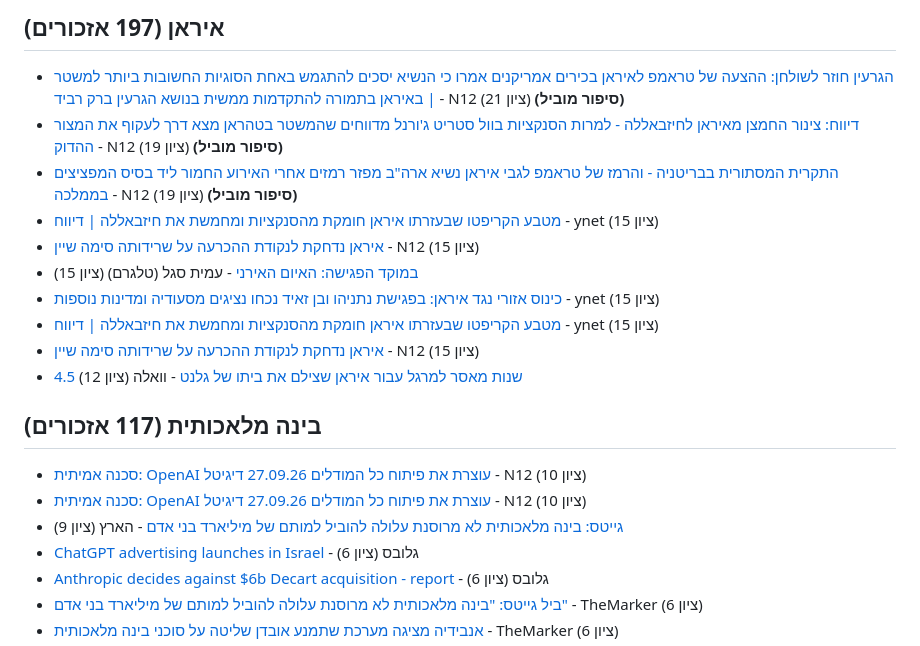
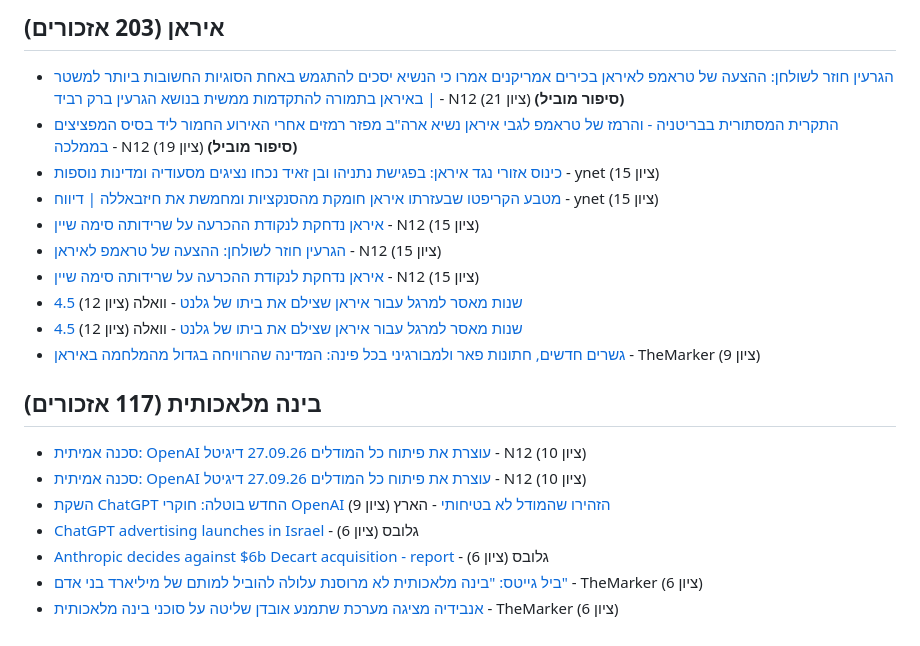
Before and after one commit to workjon730/il-media-tracker, a Markdown page: digests/2026-09-29-בוקר.md, the part around one of its changes. GitHub-like rendering.

Commit message:
digest: 2026-09-29 11:06 UTC

```diff
--- a/digests/2026-09-29-בוקר.md
+++ b/digests/2026-09-29-בוקר.md
@@ -3,20 +3,20 @@
 
-## איראן (197 אזכורים)
+## איראן (203 אזכורים)
 - [הגרעין חוזר לשולחן: ההצעה של טראמפ לאיראן בכירים אמריקנים אמרו כי הנשיא יסכים להתגמש באחת הסוגיות החשובות ביותר למשטר באיראן בתמורה להתקדמות ממשית בנושא הגרעין ברק רביד |](https://www.mako.co.il/news-world/2026_q3/Article-dc71a67bce8e0a1027.htm) - N12 (ציון 21) **(סיפור מוביל)**
-- [דיווח: צינור החמצן מאיראן לחיזבאללה - למרות הסנקציות בוול סטריט ג'ורנל מדווחים שהמשטר בטהראן מצא דרך לעקוף את המצור ההדוק](https://www.mako.co.il/news-world/2026_q3/Article-a56dd9d88b7e0a1026.htm) - N12 (ציון 19) **(סיפור מוביל)**
 - [התקרית המסתורית בבריטניה - והרמז של טראמפ לגבי איראן נשיא ארה"ב מפזר רמזים אחרי האירוע החמור ליד בסיס המפציצים בממלכה](https://www.mako.co.il/news-world/2026_q3/Article-ca606924f59e0a1026.htm) - N12 (ציון 19) **(סיפור מוביל)**
-- [מטבע הקריפטו שבעזרתו איראן חומקת מהסנקציות ומחמשת את חיזבאללה | דיווח](https://www.ynet.co.il/news/article/bje4rgd9ml) - ynet (ציון 15)
-- [איראן נדחקת לנקודת ההכרעה על שרידותה סימה שיין](https://www.mako.co.il/news-columns/2026_q3/Article-4cf13a0081ed0a1026.htm) - N12 (ציון 15)
-- [במוקד הפגישה: האיום האירני](https://t.me/amitsegal/65227) - עמית סגל (טלגרם) (ציון 15)
 - [כינוס אזורי נגד איראן: בפגישת נתניהו ובן זאיד נכחו נציגים מסעודיה ומדינות נוספות](https://www.ynet.co.il/news/article/skhun4005gx) - ynet (ציון 15)
 - [מטבע הקריפטו שבעזרתו איראן חומקת מהסנקציות ומחמשת את חיזבאללה | דיווח](https://www.ynet.co.il/news/article/bje4rgd9ml) - ynet (ציון 15)
 - [איראן נדחקת לנקודת ההכרעה על שרידותה סימה שיין](https://www.mako.co.il/news-columns/2026_q3/Article-4cf13a0081ed0a1026.htm) - N12 (ציון 15)
+- [הגרעין חוזר לשולחן: ההצעה של טראמפ לאיראן](https://www.mako.co.il/news-world/2026_q3/Article-dc71a67bce8e0a1027.htm) - N12 (ציון 15)
+- [איראן נדחקת לנקודת ההכרעה על שרידותה סימה שיין](https://www.mako.co.il/news-columns/2026_q3/Article-4cf13a0081ed0a1026.htm) - N12 (ציון 15)
 - [4.5 שנות מאסר למרגל עבור איראן שצילם את ביתו של גלנט](https://news.walla.co.il/item/3869240) - וואלה (ציון 12)
+- [4.5 שנות מאסר למרגל עבור איראן שצילם את ביתו של גלנט](https://news.walla.co.il/item/3869240) - וואלה (ציון 12)
+- [גשרים חדשים, חתונות פאר ולמבורגיני בכל פינה: המדינה שהרוויחה בגדול מהמלחמה באיראן](https://www.themarker.com/wallstreet/2026-09-25/ty-article/.premium/000001a0-d38a-d7ed-a1ed-ffba1b600000) - TheMarker (ציון 9)
 
 ## בינה מלאכותית (117 אזכורים)
 - [סכנה אמיתית: OpenAI עוצרת את פיתוח כל המודלים 27.09.26 דיגיטל](https://www.mako.co.il/news-money/tech12/Article-5a83beb18e1e0a1026.htm) - N12 (ציון 10)
 - [סכנה אמיתית: OpenAI עוצרת את פיתוח כל המודלים 27.09.26 דיגיטל](https://www.mako.co.il/news-money/tech12/Article-5a83beb18e1e0a1026.htm) - N12 (ציון 10)
-- [גייטס: בינה מלאכותית לא מרוסנת עלולה להוביל למותם של מיליארד בני אדם](https://www.haaretz.co.il/tmr/wallstreet/2026-09-28/ty-article/.premium/000001a0-e774-d272-adf6-fff6a10a0000) - הארץ (ציון 9)
+- [השקת ChatGPT החדש בוטלה: חוקרי OpenAI הזהירו שהמודל לא בטיחותי](https://www.haaretz.co.il/tmr/wallstreet/2026-09-29/ty-article/000001a0-eb26-d9ab-abfd-ffa79b5c0000) - הארץ (ציון 9)
 - [ChatGPT advertising launches in Israel](https://en.globes.co.il/en/article-1001556780#utm_source=RSS) - גלובס (ציון 6)
 - [Anthropic decides against $6b Decart acquisition - report](https://en.globes.co.il/en/article-1001554747#utm_source=RSS) - גלובס (ציון 6)
 - [ביל גייטס: "בינה מלאכותית לא מרוסנת עלולה להוביל למותם של מיליארד בני אדם"](https://www.themarker.com/wallstreet/2026-09-28/ty-article/.premium/000001a0-e774-d272-adf6-fff6a10a0000) - TheMarker (ציון 6)
```
Also changed, not shown: other parts of digests/2026-09-29-בוקר.md (+2 -2 lines).
